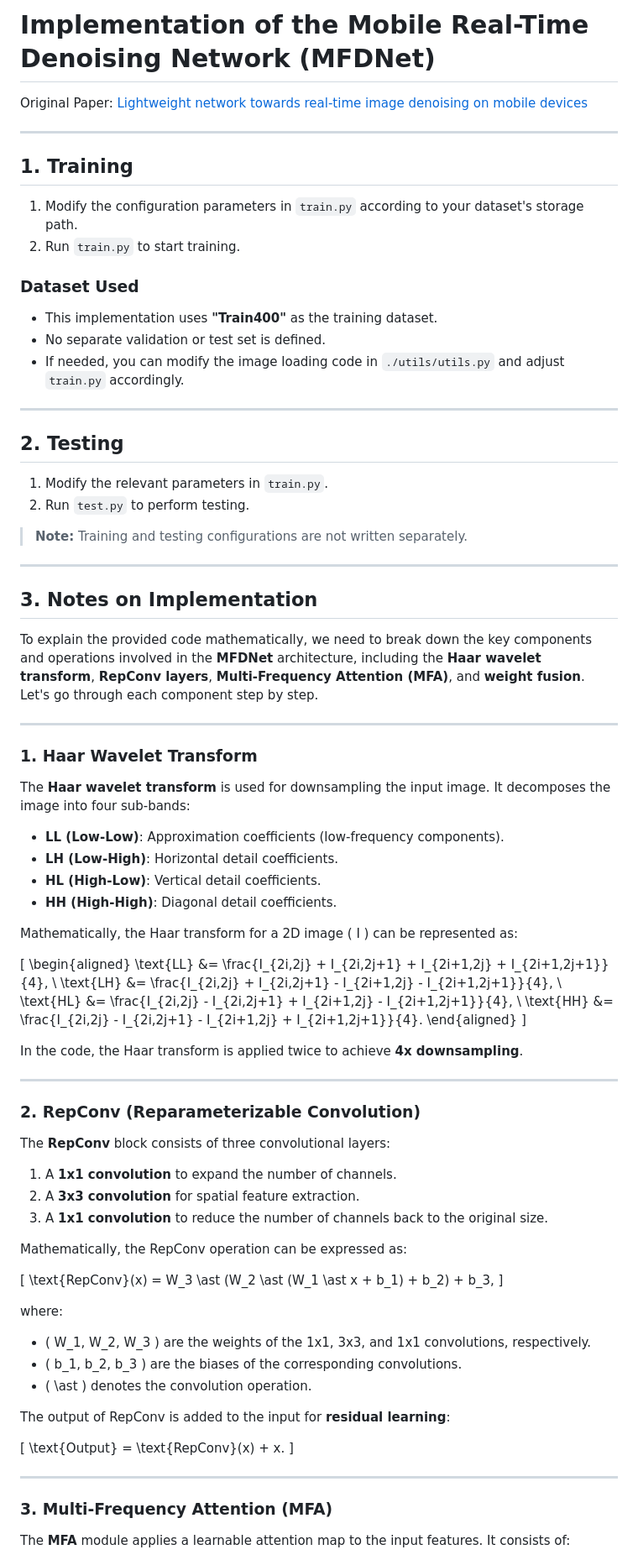
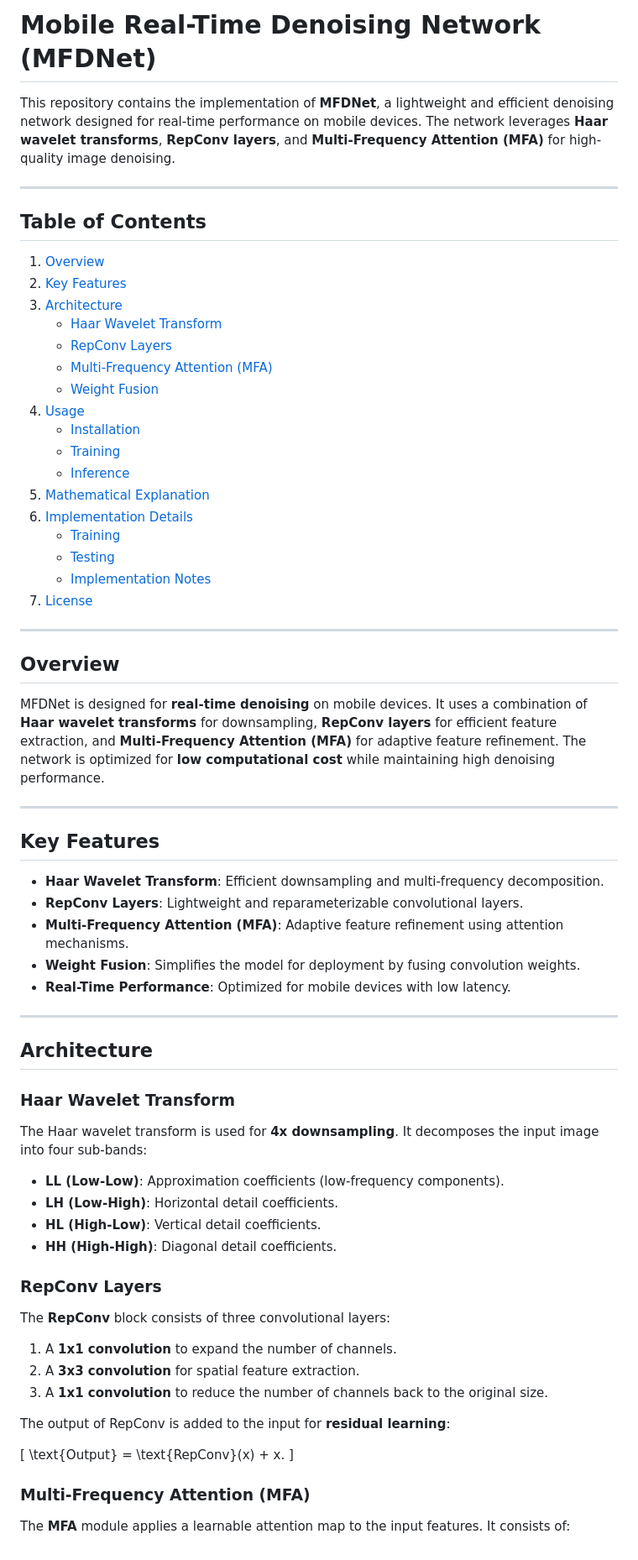
Before and after one commit to Gaurav14cs17/Reparameterization-Denoising, a Markdown page: README.md, the part around one of its changes. Shown at 84% size. Drawn GitHub-style.

```diff
--- a/README.md
+++ b/README.md
@@ -1,75 +1,63 @@
-# **Implementation of the Mobile Real-Time Denoising Network (MFDNet)**
+# Mobile Real-Time Denoising Network (MFDNet)
 
-Original Paper: [Lightweight network towards real-time image denoising on mobile devices](https://arxiv.org/abs/2211.04687)
+This repository contains the implementation of **MFDNet**, a lightweight and efficient denoising network designed for real-time performance on mobile devices. The network leverages **Haar wavelet transforms**, **RepConv layers**, and **Multi-Frequency Attention (MFA)** for high-quality image denoising.
 
 ---
 
-## **1. Training**
+## Table of Contents
 
-1. Modify the configuration parameters in `train.py` according to your dataset's storage path.
-2. Run `train.py` to start training.
-
-### **Dataset Used**
-- This implementation uses **"Train400"** as the training dataset.
-- No separate validation or test set is defined.
-- If needed, you can modify the image loading code in `./utils/utils.py` and adjust `train.py` accordingly.
+1. [Overview](#overview)
+2. [Key Features](#key-features)
+3. [Architecture](#architecture)
+   - [Haar Wavelet Transform](#haar-wavelet-transform)
+   - [RepConv Layers](#repconv-layers)
+   - [Multi-Frequency Attention (MFA)](#multi-frequency-attention-mfa)
+   - [Weight Fusion](#weight-fusion)
+4. [Usage](#usage)
+   - [Installation](#installation)
+   - [Training](#training)
+   - [Inference](#inference)
+5. [Mathematical Explanation](#mathematical-explanation)
+6. [Implementation Details](#implementation-details)
+   - [Training](#training-details)
+   - [Testing](#testing-details)
+   - [Implementation Notes](#implementation-notes)
+7. [License](#license)
 
 ---
 
-## **2. Testing**
+## Overview
 
-1. Modify the relevant parameters in `train.py`.
-2. Run `test.py` to perform testing.
-
-> **Note:** Training and testing configurations are not written separately.
+MFDNet is designed for **real-time denoising** on mobile devices. It uses a combination of **Haar wavelet transforms** for downsampling, **RepConv layers** for efficient feature extraction, and **Multi-Frequency Attention (MFA)** for adaptive feature refinement. The network is optimized for **low computational cost** while maintaining high denoising performance.
 
 ---
 
-## **3. Notes on Implementation**
-To explain the provided code mathematically, we need to break down the key components and operations involved in the **MFDNet** architecture, including the **Haar wavelet transform**, **RepConv layers**, **Multi-Frequency Attention (MFA)**, and **weight fusion**. Let's go through each component step by step.
+## Key Features
+
+- **Haar Wavelet Transform**: Efficient downsampling and multi-frequency decomposition.
+- **RepConv Layers**: Lightweight and reparameterizable convolutional layers.
+- **Multi-Frequency Attention (MFA)**: Adaptive feature refinement using attention mechanisms.
+- **Weight Fusion**: Simplifies the model for deployment by fusing convolution weights.
+- **Real-Time Performance**: Optimized for mobile devices with low latency.
 
 ---
 
-### **1. Haar Wavelet Transform**
+## Architecture
 
-The **Haar wavelet transform** is used for downsampling the input image. It decomposes the image into four sub-bands:
+### Haar Wavelet Transform
+
+The Haar wavelet transform is used for **4x downsampling**. It decomposes the input image into four sub-bands:
 - **LL (Low-Low)**: Approximation coefficients (low-frequency components).
 - **LH (Low-High)**: Horizontal detail coefficients.
 - **HL (High-Low)**: Vertical detail coefficients.
 - **HH (High-High)**: Diagonal detail coefficients.
 
-Mathematically, the Haar transform for a 2D image \( I \) can be represented as:
-
-\[
-\begin{aligned}
-\text{LL} &= \frac{I_{2i,2j} + I_{2i,2j+1} + I_{2i+1,2j} + I_{2i+1,2j+1}}{4}, \\
-\text{LH} &= \frac{I_{2i,2j} + I_{2i,2j+1} - I_{2i+1,2j} - I_{2i+1,2j+1}}{4}, \\
-\text{HL} &= \frac{I_{2i,2j} - I_{2i,2j+1} + I_{2i+1,2j} - I_{2i+1,2j+1}}{4}, \\
-\text{HH} &= \frac{I_{2i,2j} - I_{2i,2j+1} - I_{2i+1,2j} + I_{2i+1,2j+1}}{4}.
-\end{aligned}
-\]
-
-In the code, the Haar transform is applied twice to achieve **4x downsampling**.
-
----
-
-### **2. RepConv (Reparameterizable Convolution)**
+### RepConv Layers
 
 The **RepConv** block consists of three convolutional layers:
 1. A **1x1 convolution** to expand the number of channels.
 2. A **3x3 convolution** for spatial feature extraction.
 3. A **1x1 convolution** to reduce the number of channels back to the original size.
-
-Mathematically, the RepConv operation can be expressed as:
-
-\[
-\text{RepConv}(x) = W_3 \ast (W_2 \ast (W_1 \ast x + b_1) + b_2) + b_3,
-\]
-
-where:
-- \( W_1, W_2, W_3 \) are the weights of the 1x1, 3x3, and 1x1 convolutions, respectively.
-- \( b_1, b_2, b_3 \) are the biases of the corresponding convolutions.
-- \( \ast \) denotes the convolution operation.
 
 The output of RepConv is added to the input for **residual learning**:
 
@@ -77,9 +65,7 @@ The output of RepConv is added to the input for **residual learning**:
 \text{Output} = \text{RepConv}(x) + x.
 \]
 
----
-
-### **3. Multi-Frequency Attention (MFA)**
+### Multi-Frequency Attention (MFA)
 
 The **MFA** module applies a learnable attention map to the input features. It consists of:
 1. A **Haar wavelet transform** to decompose the input into multi-frequency components.
```
Also changed, not shown: other parts of README.md (+117 -85 lines).
